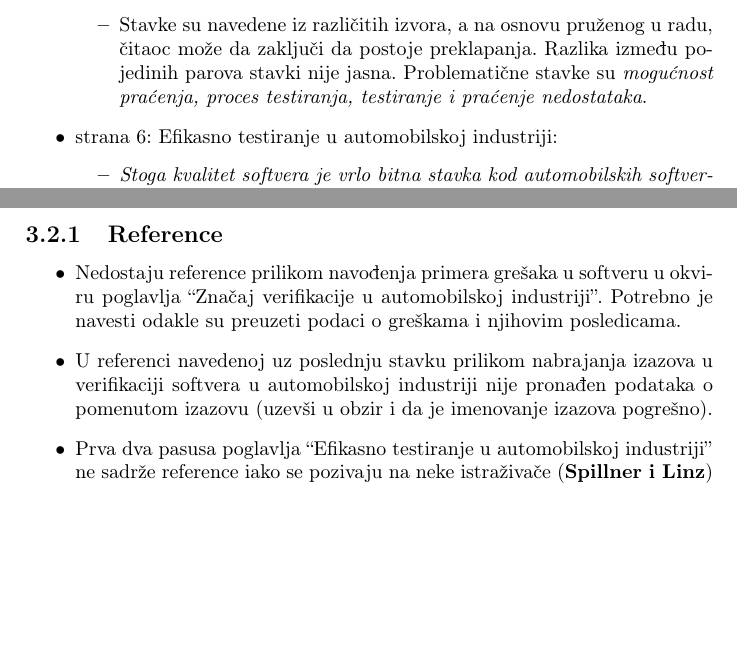
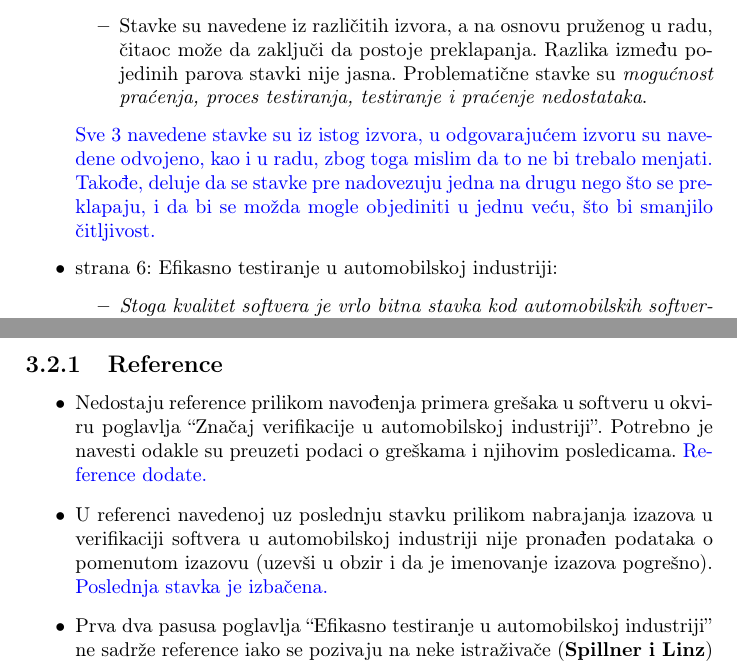
Before and after one commit to salesh/MSINseminarski, a LaTeX document (Zamerke.tex): two parts of pages 5 and 11 of 28 before the commit and two parts of pages 5 and 12 of 29 after it, joined at a grey line, cut so that both start at the same text, the shorter picture padded with empty space. Compiled offline with pdfLaTeX.

Commit message:
Update Zamerke.tex

```diff
--- a/Zamerke.tex
+++ b/Zamerke.tex
@@ -56,7 +56,7 @@ Rad pruža uvid u proces testiranja softvera u automobilskoj industriji. U prvih
 \item strana 5: Izazovi u verifikaciji softvera u automobilskoj industriji:
   \begin{itemize}
   \item Stavke su navedene iz različitih izvora, a na osnovu pruženog u radu, čitaoc može da zaključi da postoje preklapanja. Razlika između pojedinih parova stavki nije jasna. Problematične stavke su {\em{mogućnost praćenja, proces testiranja, testiranje i praćenje nedostataka}}.
-  \end{itemize}
+  \end{itemize} \odgovor{Sve 3 navedene stavke su iz istog izvora, u odgovarajućem izvoru su navedene odvojeno, kao i u radu, zbog toga mislim da to ne bi trebalo menjati. Takođe, deluje da se stavke pre nadovezuju jedna na drugu nego što se preklapaju, i da bi se možda mogle objediniti u jednu veću, što bi smanjilo čitljivost.}
 \end{itemize}
 
 \begin{itemize}
@@ -331,8 +331,8 @@ Početak rada je najbolji deo rada, gde su reference navođene ispravno, broj st
 
 \subsection{Reference}
 \begin{itemize}
-\item Nedostaju reference prilikom navođenja primera grešaka u softveru u okviru poglavlja ``Značaj verifikacije u automobilskoj industriji''. Potrebno je navesti odakle su preuzeti podaci o greškama i njihovim posledicama.
-\item U referenci navedenoj uz poslednju stavku prilikom nabrajanja izazova u verifikaciji softvera u automobilskoj industriji nije pronađen podataka o pomenutom izazovu (uzevši u obzir i da je imenovanje izazova pogrešno).
+\item Nedostaju reference prilikom navođenja primera grešaka u softveru u okviru poglavlja ``Značaj verifikacije u automobilskoj industriji''. Potrebno je navesti odakle su preuzeti podaci o greškama i njihovim posledicama. \odgovor{Reference dodate.}
+\item U referenci navedenoj uz poslednju stavku prilikom nabrajanja izazova u verifikaciji softvera u automobilskoj industriji nije pronađen podataka o pomenutom izazovu (uzevši u obzir i da je imenovanje izazova pogrešno). \odgovor{Poslednja stavka je izbačena.}
 \item Prva dva pasusa poglavlja ``Efikasno testiranje u automobilskoj industriji'' ne sadrže reference iako se pozivaju na neke istraživače ({\bf{Spillner i Linz}}) i iznose tvrđenja koja ničime nisu potkrepljena. Takođe, u okviru drugog pasusa ovog poglavlja navodi se {\bf{figura 1}} koja ne postoji nigde u radu.
 \item {\bf{To dovodi do nedostatka popularne pokrivenosti koda.}} --- Na šta se odnosi ``popularna pokrivenost koda''? -- 6. strana 3. pasus. \odgovor{}
 \item {\bf{automibilizaciju izbora i prioritizacija test slučaja}} su dva nepoznata pojma, zbog čega bi na ovom mestu u radu trebalo referisati se na neke izvore koji definišu ta dva pojma -- početak 7. strane.
```
